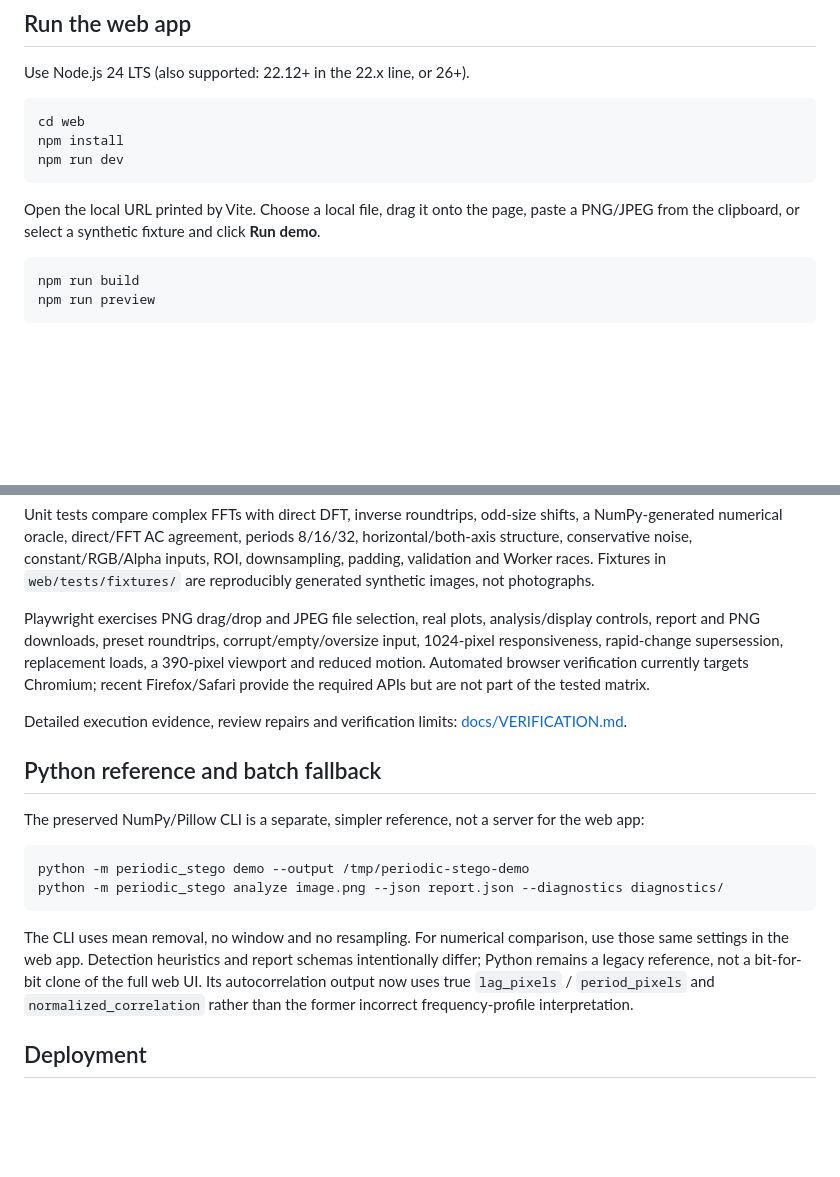
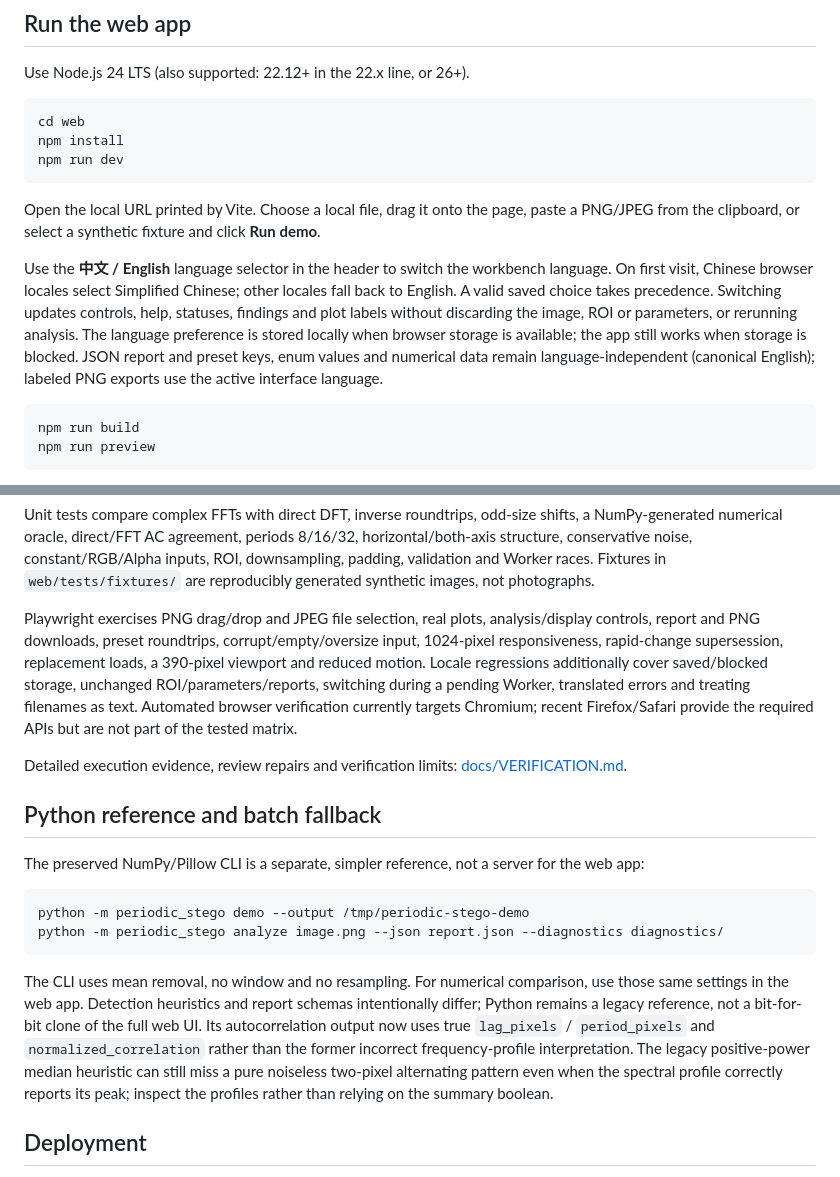
Before and after one commit to VKKKV/periodic-stego, a Markdown page: README.md, 2 parts joined by grey strips. Rendered like a GitHub page; blank space fills up the shorter version.

Commit message:
Document bilingual workbench verification and known limits

````diff
--- a/README.md
+++ b/README.md
@@ -19,6 +19,8 @@ npm run dev
 ```
 
 Open the local URL printed by Vite. Choose a local file, drag it onto the page, paste a PNG/JPEG from the clipboard, or select a synthetic fixture and click **Run demo**.
+
+Use the **中文 / English** language selector in the header to switch the workbench language. On first visit, Chinese browser locales select Simplified Chinese; other locales fall back to English. A valid saved choice takes precedence. Switching updates controls, help, statuses, findings and plot labels without discarding the image, ROI or parameters, or rerunning analysis. The language preference is stored locally when browser storage is available; the app still works when storage is blocked. JSON report and preset keys, enum values and numerical data remain language-independent (canonical English); labeled PNG exports use the active interface language.
 
 ```sh
 npm run build
@@ -94,7 +96,7 @@ npm run test:e2e
 
 Unit tests compare complex FFTs with direct DFT, inverse roundtrips, odd-size shifts, a NumPy-generated numerical oracle, direct/FFT AC agreement, periods 8/16/32, horizontal/both-axis structure, conservative noise, constant/RGB/Alpha inputs, ROI, downsampling, padding, validation and Worker races. Fixtures in `web/tests/fixtures/` are reproducibly generated synthetic images, not photographs.
 
-Playwright exercises PNG drag/drop and JPEG file selection, real plots, analysis/display controls, report and PNG downloads, preset roundtrips, corrupt/empty/oversize input, 1024-pixel responsiveness, rapid-change supersession, replacement loads, a 390-pixel viewport and reduced motion. Automated browser verification currently targets Chromium; recent Firefox/Safari provide the required APIs but are not part of the tested matrix.
+Playwright exercises PNG drag/drop and JPEG file selection, real plots, analysis/display controls, report and PNG downloads, preset roundtrips, corrupt/empty/oversize input, 1024-pixel responsiveness, rapid-change supersession, replacement loads, a 390-pixel viewport and reduced motion. Locale regressions additionally cover saved/blocked storage, unchanged ROI/parameters/reports, switching during a pending Worker, translated errors and treating filenames as text. Automated browser verification currently targets Chromium; recent Firefox/Safari provide the required APIs but are not part of the tested matrix.
 
 Detailed execution evidence, review repairs and verification limits: [docs/VERIFICATION.md](docs/VERIFICATION.md).
 
@@ -107,7 +109,7 @@ python -m periodic_stego demo --output /tmp/periodic-stego-demo
 python -m periodic_stego analyze image.png --json report.json --diagnostics diagnostics/
 ```
 
-The CLI uses mean removal, no window and no resampling. For numerical comparison, use those same settings in the web app. Detection heuristics and report schemas intentionally differ; Python remains a legacy reference, not a bit-for-bit clone of the full web UI. Its autocorrelation output now uses true `lag_pixels` / `period_pixels` and `normalized_correlation` rather than the former incorrect frequency-profile interpretation.
+The CLI uses mean removal, no window and no resampling. For numerical comparison, use those same settings in the web app. Detection heuristics and report schemas intentionally differ; Python remains a legacy reference, not a bit-for-bit clone of the full web UI. Its autocorrelation output now uses true `lag_pixels` / `period_pixels` and `normalized_correlation` rather than the former incorrect frequency-profile interpretation. The legacy positive-power median heuristic can still miss a pure noiseless two-pixel alternating pattern even when the spectral profile correctly reports its peak; inspect the profiles rather than relying on the summary boolean.
 
 ## Deployment
 
````
Also changed, not shown: docs/VERIFICATION.md (+29 -8 lines).
